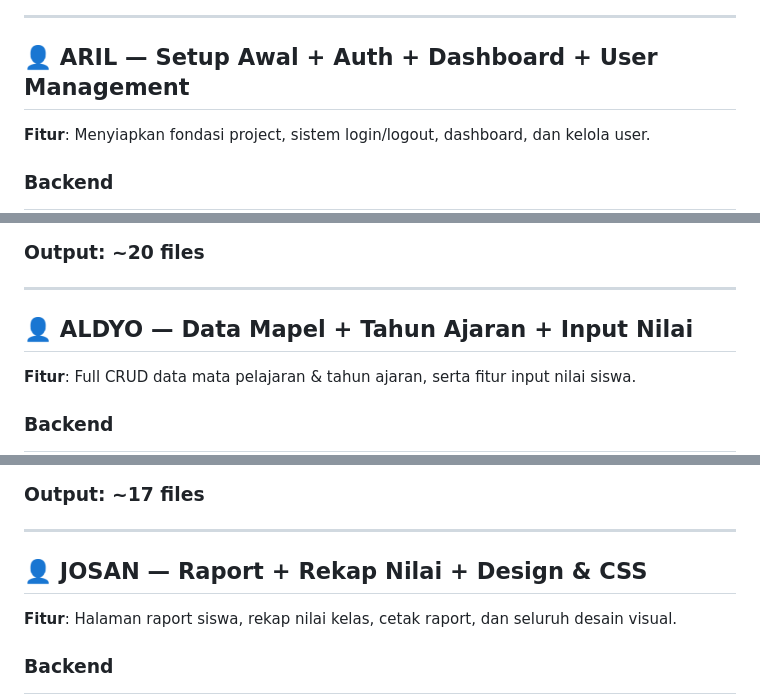
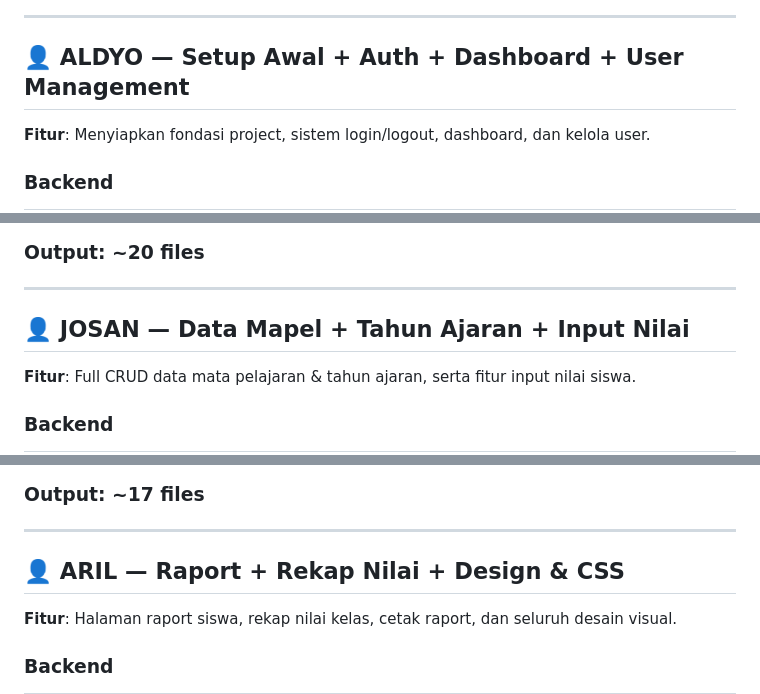
Before and after one commit to Aldyo-30/TR-PBP, a Markdown page: README.md, 3 parts joined by grey strips. GitHub-like rendering.

```diff
--- a/README.md
+++ b/README.md
@@ -32,7 +32,7 @@ graph TB
 
 ---
 
-## 👤 ARIL — Setup Awal + Auth + Dashboard + User Management
+## 👤 ALDYO — Setup Awal + Auth + Dashboard + User Management
 
 **Fitur**: Menyiapkan fondasi project, sistem login/logout, dashboard, dan kelola user.
 
@@ -117,7 +117,7 @@ graph TB
 
 ---
 
-## 👤 ALDYO — Data Mapel + Tahun Ajaran + Input Nilai
+## 👤 JOSAN — Data Mapel + Tahun Ajaran + Input Nilai
 
 **Fitur**: Full CRUD data mata pelajaran & tahun ajaran, serta fitur input nilai siswa.
 
@@ -152,7 +152,7 @@ graph TB
 
 ---
 
-## 👤 JOSAN — Raport + Rekap Nilai + Design & CSS
+## 👤 ARIL — Raport + Rekap Nilai + Design & CSS
 
 **Fitur**: Halaman raport siswa, rekap nilai kelas, cetak raport, dan seluruh desain visual.
 
```
Also changed, not shown: other parts of README.md (+8 -11 lines).
